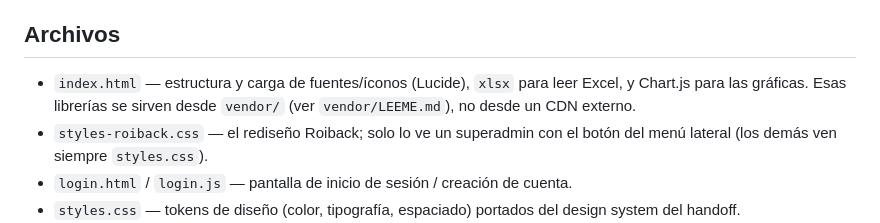
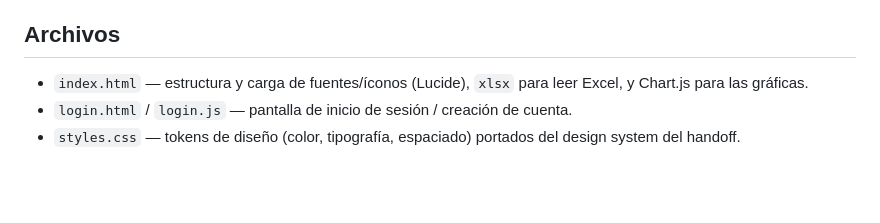
Before and after one commit to cesarvasquezlopez85-coder/paid-media-helper, a Markdown page: webapp/README.md, the part around the change. Drawn GitHub-style; blank space fills up the shorter version.

Commit message:
Revert "README: documentar las librerías en vendor/ y la hoja de estilos del rediseño"
This reverts commit 0f18bff8ac43ff005fe54245edb2b44bdc50905b.

```diff
--- a/webapp/README.md
+++ b/webapp/README.md
@@ -15,8 +15,7 @@ Luego abre `http://localhost:8642` — te va a pedir iniciar sesión o crear cue
 
 ## Archivos
 
-- `index.html` — estructura y carga de fuentes/íconos (Lucide), `xlsx` para leer Excel, y Chart.js para las gráficas. Esas librerías se sirven desde `vendor/` (ver `vendor/LEEME.md`), no desde un CDN externo.
-- `styles-roiback.css` — el rediseño Roiback; solo lo ve un superadmin con el botón del menú lateral (los demás ven siempre `styles.css`).
+- `index.html` — estructura y carga de fuentes/íconos (Lucide), `xlsx` para leer Excel, y Chart.js para las gráficas.
 - `login.html` / `login.js` — pantalla de inicio de sesión / creación de cuenta.
 - `styles.css` — tokens de diseño (color, tipografía, espaciado) portados del design system del handoff.
 - `engine.js` — lógica de negocio de las funciones que procesan un archivo (CSV/Excel) en el navegador, sin dependencias de UI.
```
